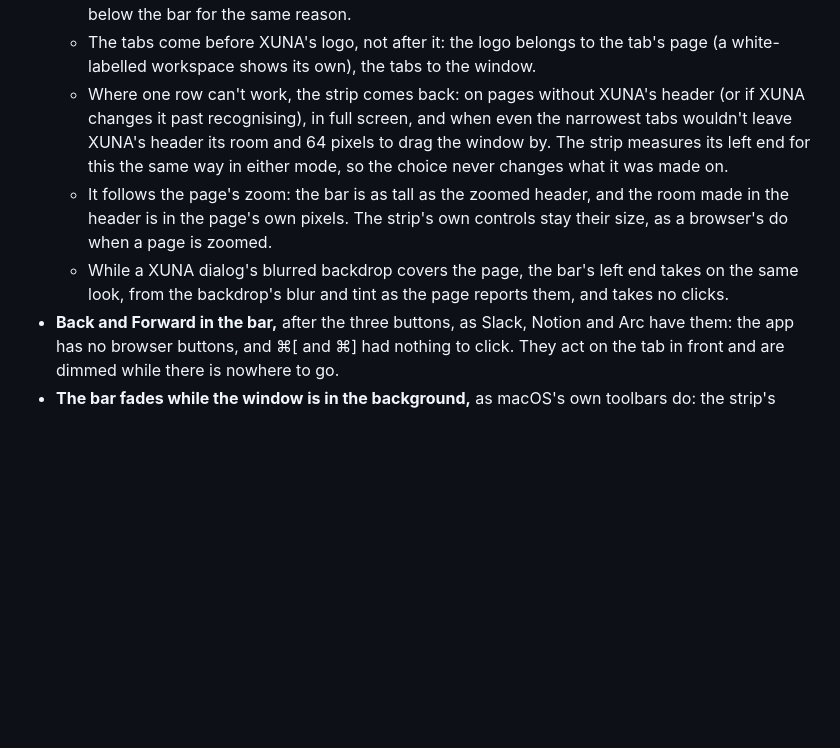
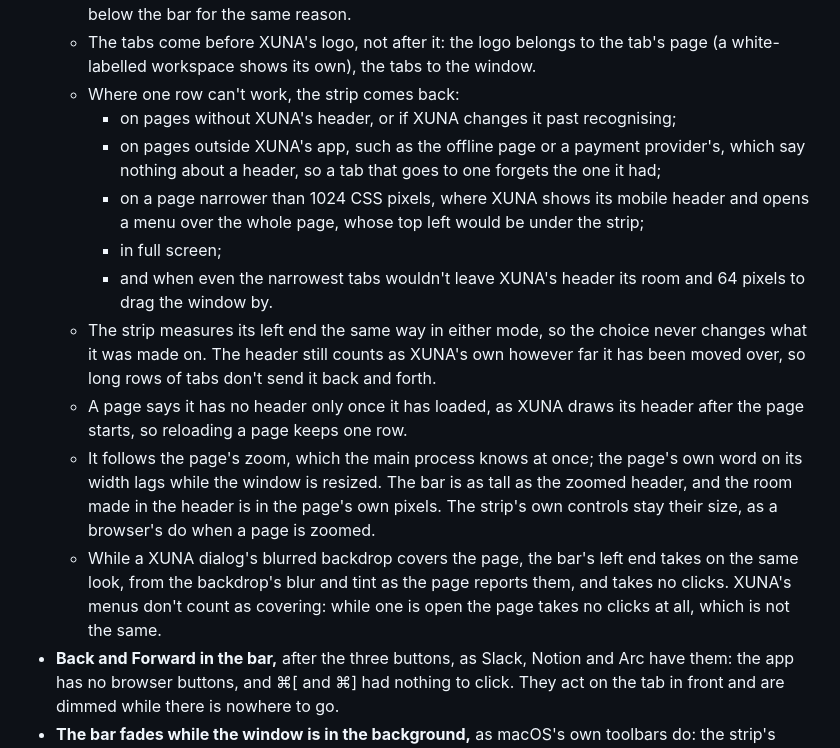
Before and after one commit to clementxuna/xuna-desktop-app, a Markdown page: docs/decisions.md, the part around the change. Rendered like a GitHub page; blank space fills up the shorter version.

Commit message:
Document the one-row title bar's fixes and its known minor issues
Co-Authored-By: Claude Opus 5.5 <noreply@anthropic.com>

```diff
--- a/docs/decisions.md
+++ b/docs/decisions.md
@@ -90,15 +90,28 @@ reason for it.
     panel opens below the bar for the same reason.
   - The tabs come before XUNA's logo, not after it: the logo belongs to the tab's page (a
     white-labelled workspace shows its own), the tabs to the window.
-  - Where one row can't work, the strip comes back: on pages without XUNA's header (or if XUNA
-    changes it past recognising), in full screen, and when even the narrowest tabs wouldn't leave
-    XUNA's header its room and 64 pixels to drag the window by. The strip measures its left end
-    for this the same way in either mode, so the choice never changes what it was made on.
-  - It follows the page's zoom: the bar is as tall as the zoomed header, and the room made in the
-    header is in the page's own pixels. The strip's own controls stay their size, as a browser's
-    do when a page is zoomed.
+  - Where one row can't work, the strip comes back:
+    - on pages without XUNA's header, or if XUNA changes it past recognising;
+    - on pages outside XUNA's app, such as the offline page or a payment provider's, which say
+      nothing about a header, so a tab that goes to one forgets the one it had;
+    - on a page narrower than 1024 CSS pixels, where XUNA shows its mobile header and opens a menu
+      over the whole page, whose top left would be under the strip;
+    - in full screen;
+    - and when even the narrowest tabs wouldn't leave XUNA's header its room and 64 pixels to drag
+      the window by.
+  - The strip measures its left end the same way in either mode, so the choice never changes what
+    it was made on. The header still counts as XUNA's own however far it has been moved over, so
+    long rows of tabs don't send it back and forth.
+  - A page says it has no header only once it has loaded, as XUNA draws its header after the page
+    starts, so reloading a page keeps one row.
+  - It follows the page's zoom, which the main process knows at once; the page's own word on its
+    width lags while the window is resized. The bar is as tall as the zoomed header, and the room
+    made in the header is in the page's own pixels. The strip's own controls stay their size, as a
+    browser's do when a page is zoomed.
   - While a XUNA dialog's blurred backdrop covers the page, the bar's left end takes on the same
-    look, from the backdrop's blur and tint as the page reports them, and takes no clicks.
+    look, from the backdrop's blur and tint as the page reports them, and takes no clicks. XUNA's
+    menus don't count as covering: while one is open the page takes no clicks at all, which is not
+    the same.
 - **Back and Forward in the bar,** after the three buttons, as Slack, Notion and Arc have them:
   the app has no browser buttons, and ⌘[ and ⌘] had nothing to click. They act on the tab in
   front and are dimmed while there is nowhere to go.
```
Also changed, not shown: docs/follow-ups.md (+15 -4 lines).
